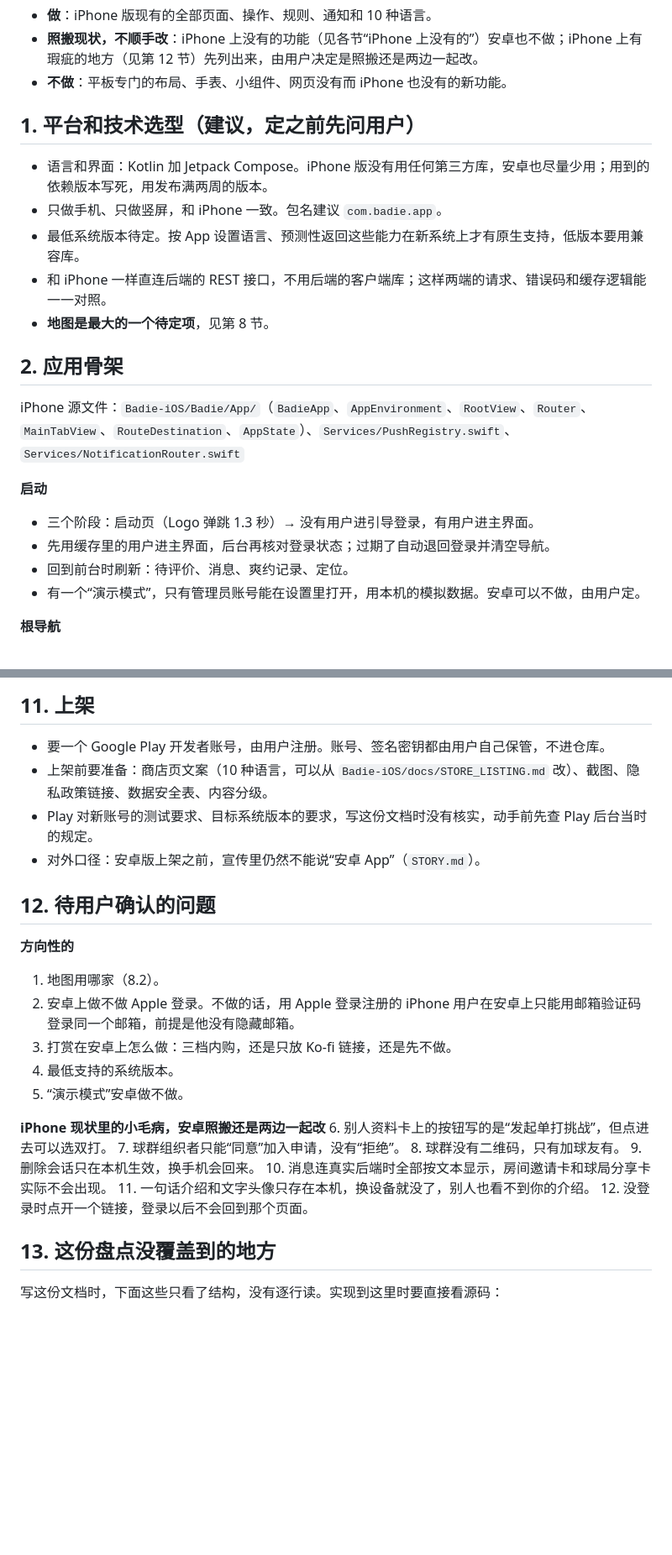
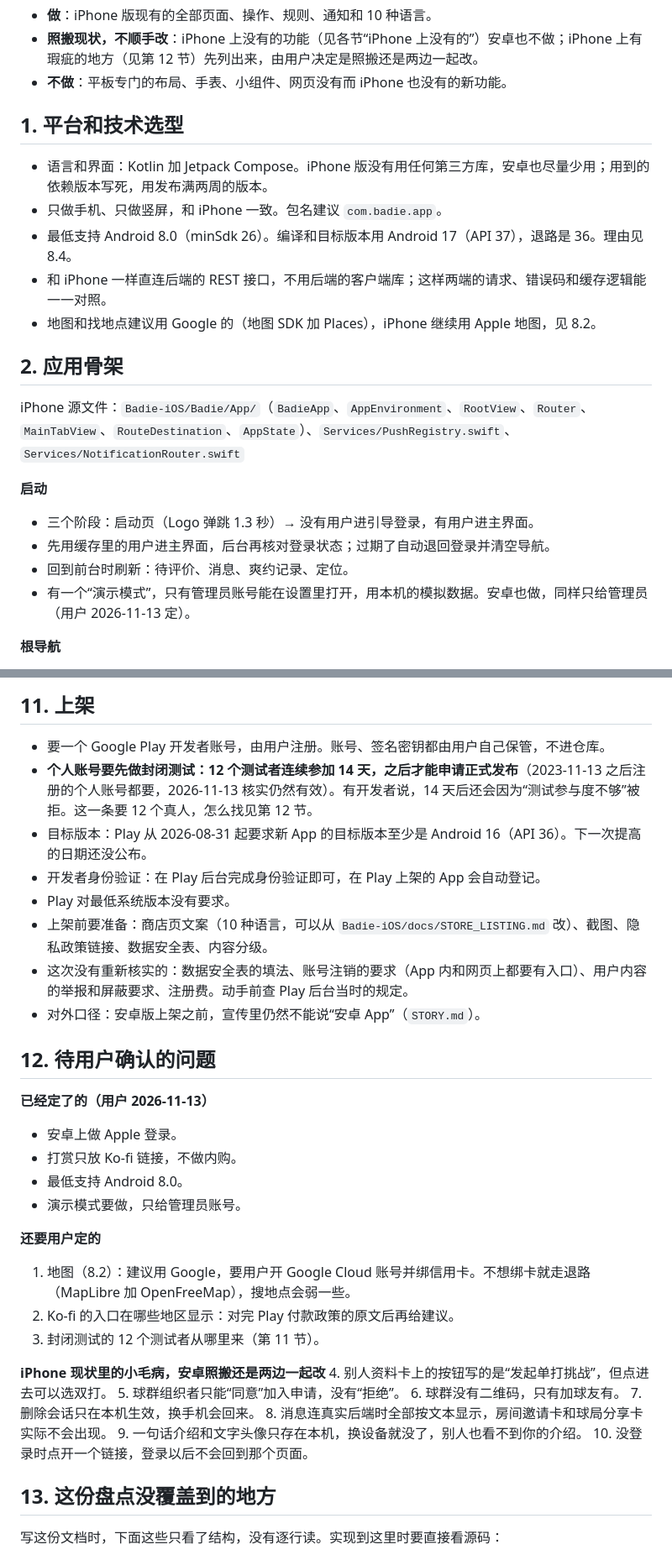
Before and after one commit to JunqiPi/Badie, a Markdown page: Badie-Android/docs/REQUIREMENTS.md, 2 parts joined by grey strips. Shown at 84% size. Rendered like a GitHub page; blank space fills up the shorter version.

Commit message:
安卓需求文档：定下最低版本、Apple 登录、打赏、演示模式，写入地图调研结论 [skip ci]
Co-Authored-By: Claude Fable 5.2 <noreply@anthropic.com>
Claude-Session: https://claude.ai/code/session_017PjNDZVQ6i5iTjcn6WTA1V

```diff
--- a/Badie-Android/docs/REQUIREMENTS.md
+++ b/Badie-Android/docs/REQUIREMENTS.md
@@ -11,13 +11,13 @@
 - **照搬现状，不顺手改**：iPhone 上没有的功能（见各节“iPhone 上没有的”）安卓也不做；iPhone 上有瑕疵的地方（见第 12 节）先列出来，由用户决定是照搬还是两边一起改。
 - **不做**：平板专门的布局、手表、小组件、网页没有而 iPhone 也没有的新功能。
 
-## 1. 平台和技术选型（建议，定之前先问用户）
+## 1. 平台和技术选型
 
 - 语言和界面：Kotlin 加 Jetpack Compose。iPhone 版没有用任何第三方库，安卓也尽量少用；用到的依赖版本写死，用发布满两周的版本。
 - 只做手机、只做竖屏，和 iPhone 一致。包名建议 `com.badie.app`。
-- 最低系统版本待定。按 App 设置语言、预测性返回这些能力在新系统上才有原生支持，低版本要用兼容库。
+- 最低支持 Android 8.0（minSdk 26）。编译和目标版本用 Android 17（API 37），退路是 36。理由见 8.4。
 - 和 iPhone 一样直连后端的 REST 接口，不用后端的客户端库；这样两端的请求、错误码和缓存逻辑能一一对照。
-- **地图是最大的一个待定项**，见第 8 节。
+- 地图和找地点建议用 Google 的（地图 SDK 加 Places），iPhone 继续用 Apple 地图，见 8.2。
 
 ## 2. 应用骨架
 
@@ -27,7 +27,7 @@ iPhone 源文件：`Badie-iOS/Badie/App/`（`BadieApp`、`AppEnvironment`、`Roo
 - 三个阶段：启动页（Logo 弹跳 1.3 秒）→ 没有用户进引导登录，有用户进主界面。
 - 先用缓存里的用户进主界面，后台再核对登录状态；过期了自动退回登录并清空导航。
 - 回到前台时刷新：待评价、消息、爽约记录、定位。
-- 有一个“演示模式”，只有管理员账号能在设置里打开，用本机的模拟数据。安卓可以不做，由用户定。
+- 有一个“演示模式”，只有管理员账号能在设置里打开，用本机的模拟数据。安卓也做，同样只给管理员（用户 2026-11-13 定）。
 
 **根导航**
 - 四个标签，各自一条导航栈，四个都常驻：发现、球局、消息、我的。中间是一个“+”按钮。
@@ -738,27 +773,35 @@ iPhone 版很多地方靠 Apple 地图：附近球馆的地图、搜球馆时的
 ## 11. 上架
 
 - 要一个 Google Play 开发者账号，由用户注册。账号、签名密钥都由用户自己保管，不进仓库。
+- **个人账号要先做封闭测试：12 个测试者连续参加 14 天，之后才能申请正式发布**（2023-11-13 之后注册的个人账号都要，2026-11-13 核实仍然有效）。有开发者说，14 天后还会因为“测试参与度不够”被拒。这一条要 12 个真人，怎么找见第 12 节。
+- 目标版本：Play 从 2026-08-31 起要求新 App 的目标版本至少是 Android 16（API 36）。下一次提高的日期还没公布。
+- 开发者身份验证：在 Play 后台完成身份验证即可，在 Play 上架的 App 会自动登记。
+- Play 对最低系统版本没有要求。
 - 上架前要准备：商店页文案（10 种语言，可以从 `Badie-iOS/docs/STORE_LISTING.md` 改）、截图、隐私政策链接、数据安全表、内容分级。
-- Play 对新账号的测试要求、目标系统版本的要求，写这份文档时没有核实，动手前先查 Play 后台当时的规定。
+- 这次没有重新核实的：数据安全表的填法、账号注销的要求（App 内和网页上都要有入口）、用户内容的举报和屏蔽要求、注册费。动手前查 Play 后台当时的规定。
 - 对外口径：安卓版上架之前，宣传里仍然不能说“安卓 App”（`STORY.md`）。
 
 ## 12. 待用户确认的问题
 
-**方向性的**
-1. 地图用哪家（8.2）。
-2. 安卓上做不做 Apple 登录。不做的话，用 Apple 登录注册的 iPhone 用户在安卓上只能用邮箱验证码登录同一个邮箱，前提是他没有隐藏邮箱。
-3. 打赏在安卓上怎么做：三档内购，还是只放 Ko-fi 链接，还是先不做。
-4. 最低支持的系统版本。
-5. “演示模式”安卓做不做。
+**已经定了的（用户 2026-11-13）**
+- 安卓上做 Apple 登录。
+- 打赏只放 Ko-fi 链接，不做内购。
+- 最低支持 Android 8.0。
+- 演示模式要做，只给管理员账号。
+
+**还要用户定的**
+1. 地图（8.2）：建议用 Google，要用户开 Google Cloud 账号并绑信用卡。不想绑卡就走退路（MapLibre 加 OpenFreeMap），搜地点会弱一些。
+2. Ko-fi 的入口在哪些地区显示：对完 Play 付款政策的原文后再给建议。
+3. 封闭测试的 12 个测试者从哪里来（第 11 节）。
 
 **iPhone 现状里的小毛病，安卓照搬还是两边一起改**
-6. 别人资料卡上的按钮写的是“发起单打挑战”，但点进去可以选双打。
-7. 球群组织者只能“同意”加入申请，没有“拒绝”。
-8. 球群没有二维码，只有加球友有。
-9. 删除会话只在本机生效，换手机会回来。
-10. 消息连真实后端时全部按文本显示，房间邀请卡和球局分享卡实际不会出现。
-11. 一句话介绍和文字头像只存在本机，换设备就没了，别人也看不到你的介绍。
-12. 没登录时点开一个链接，登录以后不会回到那个页面。
+4. 别人资料卡上的按钮写的是“发起单打挑战”，但点进去可以选双打。
+5. 球群组织者只能“同意”加入申请，没有“拒绝”。
+6. 球群没有二维码，只有加球友有。
+7. 删除会话只在本机生效，换手机会回来。
+8. 消息连真实后端时全部按文本显示，房间邀请卡和球局分享卡实际不会出现。
+9. 一句话介绍和文字头像只存在本机，换设备就没了，别人也看不到你的介绍。
+10. 没登录时点开一个链接，登录以后不会回到那个页面。
 
 ## 13. 这份盘点没覆盖到的地方
 
```
Also changed, not shown: other parts of Badie-Android/docs/REQUIREMENTS.md (+45 -10 lines).
